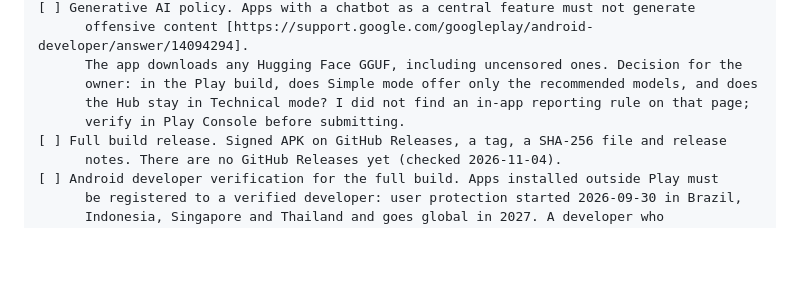
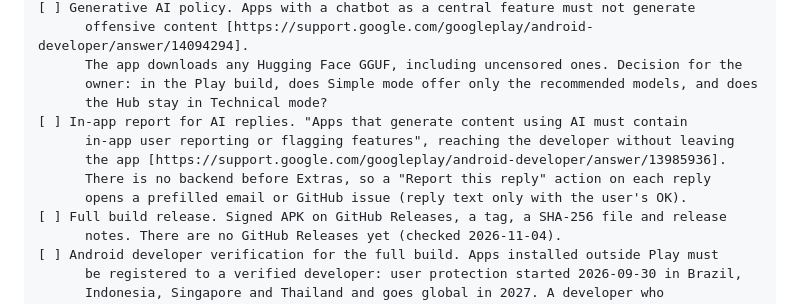
Before and after one commit to riceharvest/LocalIntelligence, a Markdown page: docs/roadmap.md, the part around the change. Drawn GitHub-style; blank space fills up the shorter version.

Commit message:
docs(roadmap): in-app report for AI replies is a Play must (AI-Generated Content policy)

```diff
--- a/docs/roadmap.md
+++ b/docs/roadmap.md
@@ -459,8 +459,12 @@ or `ChatViewModel`; a search of the source, not a device check):
       offensive content [https://support.google.com/googleplay/android-developer/answer/14094294].
       The app downloads any Hugging Face GGUF, including uncensored ones. Decision for the
       owner: in the Play build, does Simple mode offer only the recommended models, and does
-      the Hub stay in Technical mode? I did not find an in-app reporting rule on that page;
-      verify in Play Console before submitting.
+      the Hub stay in Technical mode?
+[ ] In-app report for AI replies. "Apps that generate content using AI must contain
+      in-app user reporting or flagging features", reaching the developer without leaving
+      the app [https://support.google.com/googleplay/android-developer/answer/13985936].
+      There is no backend before Extras, so a "Report this reply" action on each reply
+      opens a prefilled email or GitHub issue (reply text only with the user's OK).
 [ ] Full build release. Signed APK on GitHub Releases, a tag, a SHA-256 file and release
       notes. There are no GitHub Releases yet (checked 2026-11-04).
 [ ] Android developer verification for the full build. Apps installed outside Play must
```
